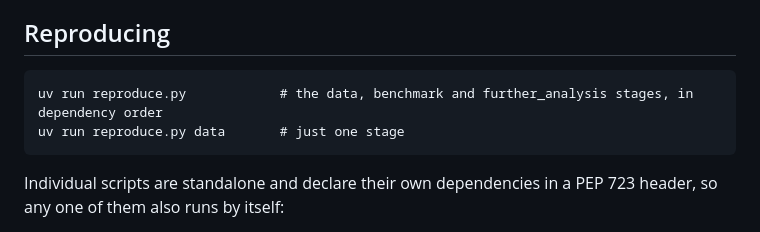
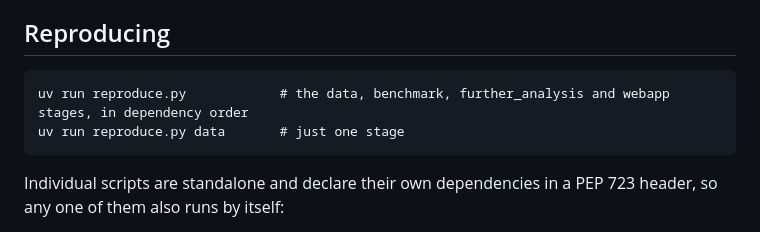
Before and after one commit to niklashoelter/MarcusEnTdecker, a Markdown page: README.md, the part around the change. Rendered like a GitHub page.

Commit message:
Name the webapp stage in the README

````diff
--- a/README.md
+++ b/README.md
@@ -89,7 +89,7 @@ folder beside the instrument files or jobs they were derived from.
 ## Reproducing
 
 ```
-uv run reproduce.py            # the data, benchmark and further_analysis stages, in dependency order
+uv run reproduce.py            # the data, benchmark, further_analysis and webapp stages, in dependency order
 uv run reproduce.py data       # just one stage
 ```
 
````
